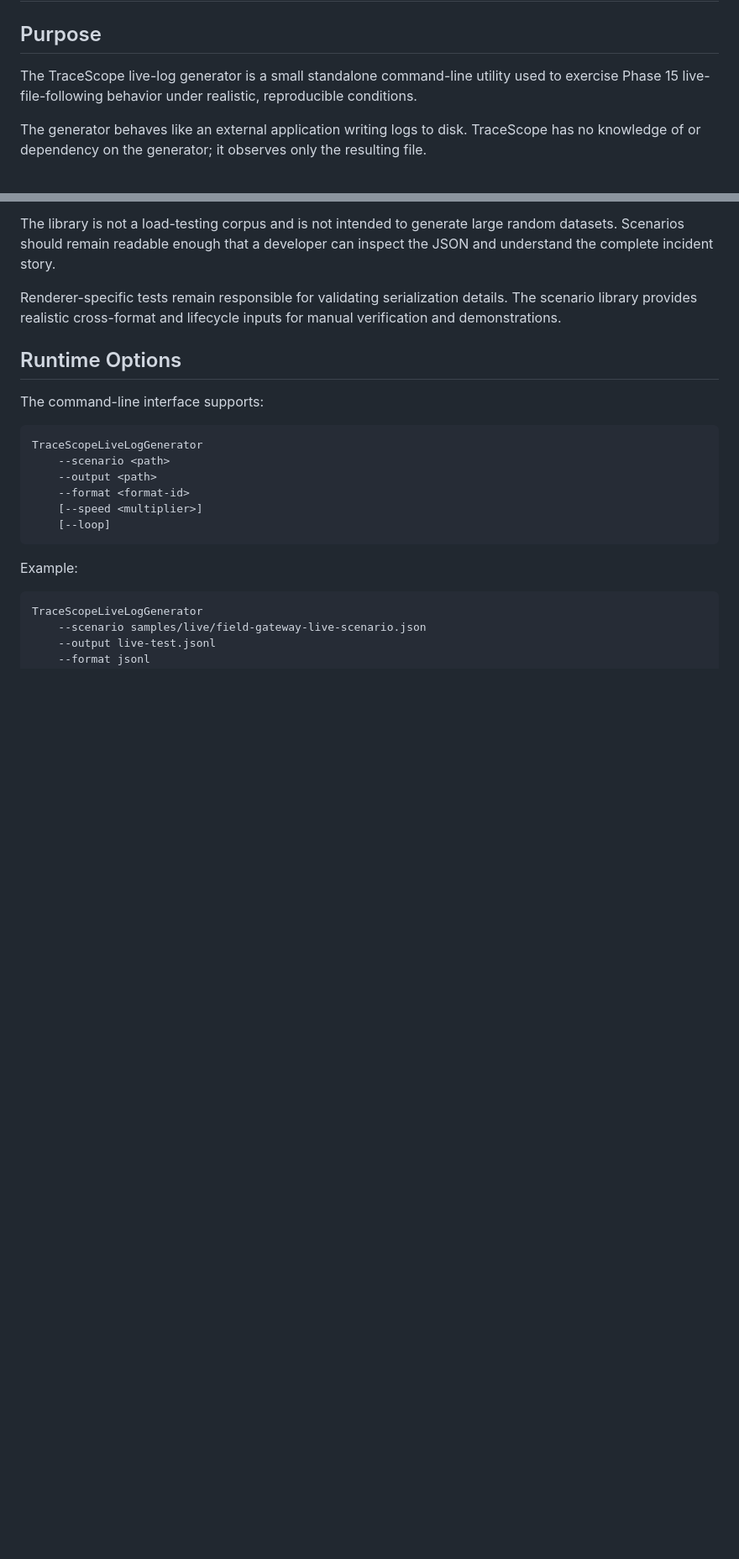
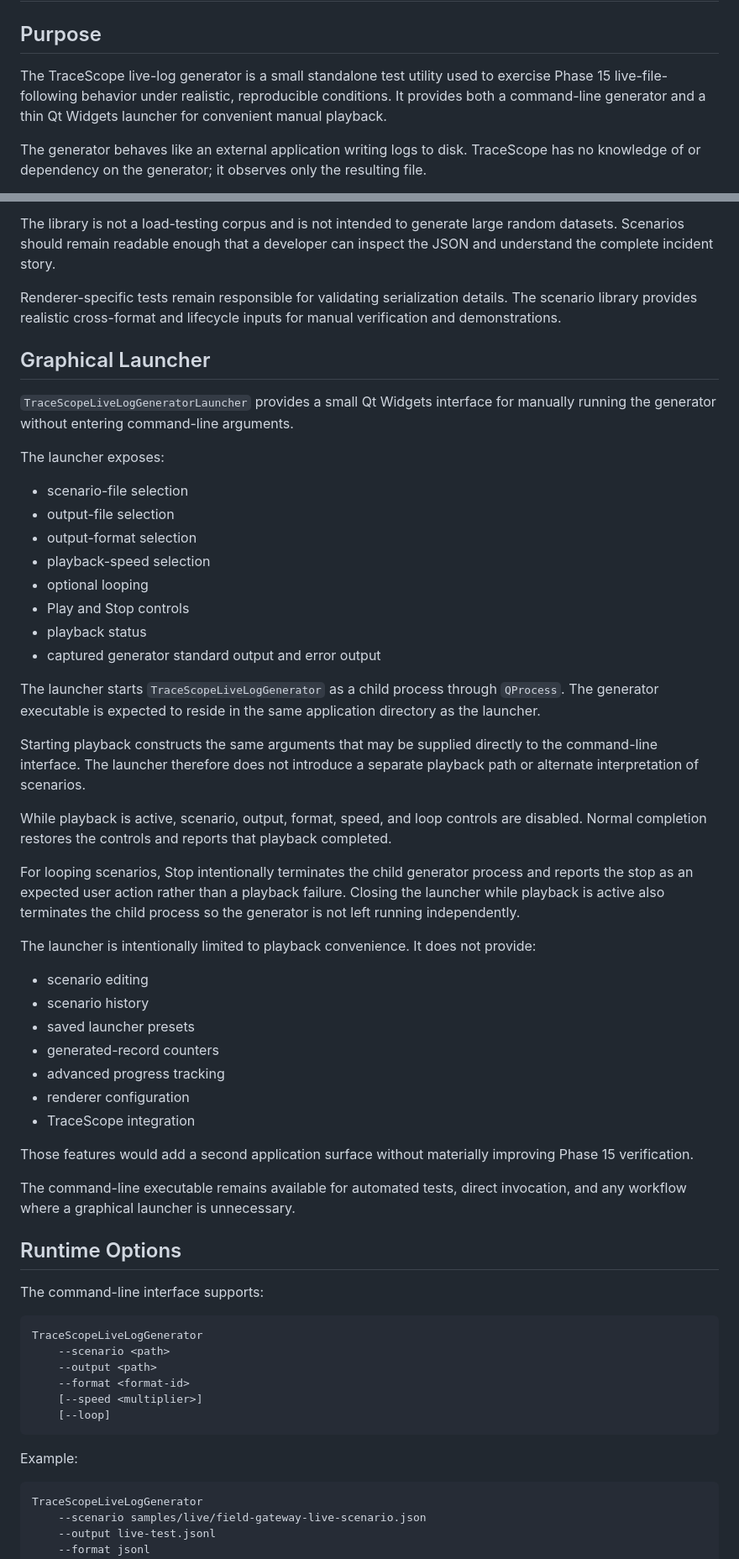
Before and after one commit to w-cook/tracescope-qt-log-inspector, a Markdown page: docs/live-log-generator.md, 2 parts joined by grey strips. Shown at 84% size. Rendered like a GitHub page; blank space fills up the shorter version.

Commit message:
docs: document live log generator launcher

```diff
--- a/docs/live-log-generator.md
+++ b/docs/live-log-generator.md
@@ -2,7 +2,7 @@
 
 ## Purpose
 
-The TraceScope live-log generator is a small standalone command-line utility used to exercise Phase 15 live-file-following behavior under realistic, reproducible conditions.
+The TraceScope live-log generator is a small standalone test utility used to exercise Phase 15 live-file-following behavior under realistic, reproducible conditions. It provides both a command-line generator and a thin Qt Widgets launcher for convenient manual playback.
 
 The generator behaves like an external application writing logs to disk. TraceScope has no knowledge of or dependency on the generator; it observes only the resulting file.
 
@@ -282,6 +286,43 @@ Taken together, the scenario library exercises:
 The library is not a load-testing corpus and is not intended to generate large random datasets. Scenarios should remain readable enough that a developer can inspect the JSON and understand the complete incident story.
 
 Renderer-specific tests remain responsible for validating serialization details. The scenario library provides realistic cross-format and lifecycle inputs for manual verification and demonstrations.
+
+## Graphical Launcher
+
+`TraceScopeLiveLogGeneratorLauncher` provides a small Qt Widgets interface for manually running the generator without entering command-line arguments.
+
+The launcher exposes:
+
+* scenario-file selection
+* output-file selection
+* output-format selection
+* playback-speed selection
+* optional looping
+* Play and Stop controls
+* playback status
+* captured generator standard output and error output
+
+The launcher starts `TraceScopeLiveLogGenerator` as a child process through `QProcess`. The generator executable is expected to reside in the same application directory as the launcher.
+
+Starting playback constructs the same arguments that may be supplied directly to the command-line interface. The launcher therefore does not introduce a separate playback path or alternate interpretation of scenarios.
+
+While playback is active, scenario, output, format, speed, and loop controls are disabled. Normal completion restores the controls and reports that playback completed.
+
+For looping scenarios, Stop intentionally terminates the child generator process and reports the stop as an expected user action rather than a playback failure. Closing the launcher while playback is active also terminates the child process so the generator is not left running independently.
+
+The launcher is intentionally limited to playback convenience. It does not provide:
+
+* scenario editing
+* scenario history
+* saved launcher presets
+* generated-record counters
+* advanced progress tracking
+* renderer configuration
+* TraceScope integration
+
+Those features would add a second application surface without materially improving Phase 15 verification.
+
+The command-line executable remains available for automated tests, direct invocation, and any workflow where a graphical launcher is unnecessary.
 
 ## Runtime Options
 
```
Also changed, not shown: other parts of docs/live-log-generator.md (+6 -2 lines).
